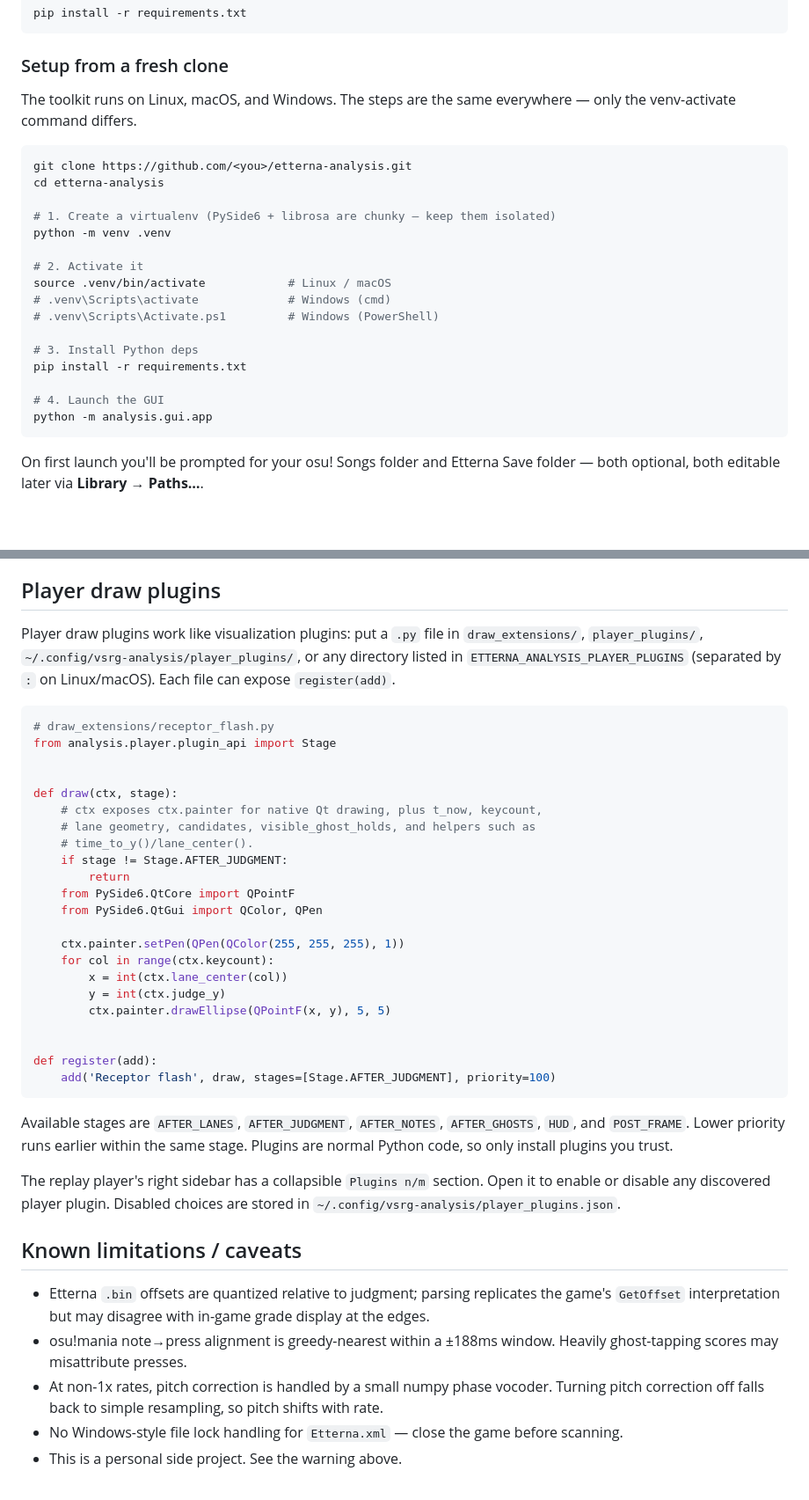
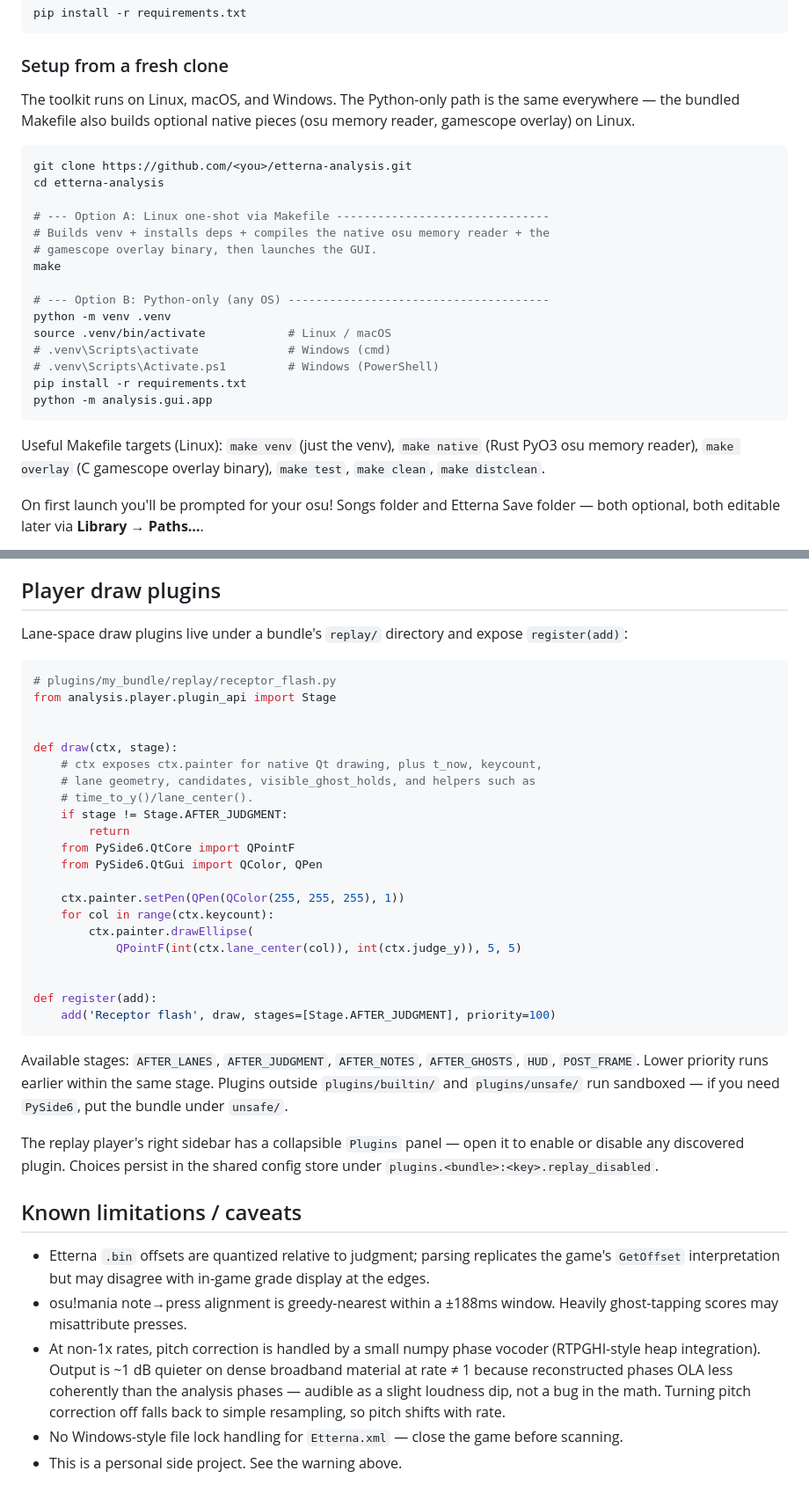
Before and after one commit to SakkiWakki/vsrg-analysis, a Markdown page: README.md, 2 parts joined by grey strips. Shown at 88% size. GitHub-like rendering; blank space fills up the shorter version.

````diff
--- a/README.md
+++ b/README.md
@@ -52,27 +53,31 @@ pip install -r requirements.txt
 
 ### Setup from a fresh clone
 
-The toolkit runs on Linux, macOS, and Windows. The steps are the same
-everywhere — only the venv-activate command differs.
+The toolkit runs on Linux, macOS, and Windows. The Python-only path is the
+same everywhere — the bundled Makefile also builds optional native pieces
+(osu memory reader, gamescope overlay) on Linux.
 
 ```bash
 git clone https://github.com/<you>/etterna-analysis.git
 cd etterna-analysis
 
-# 1. Create a virtualenv (PySide6 + librosa are chunky — keep them isolated)
+# --- Option A: Linux one-shot via Makefile -------------------------------
+# Builds venv + installs deps + compiles the native osu memory reader + the
+# gamescope overlay binary, then launches the GUI.
+make
+
+# --- Option B: Python-only (any OS) --------------------------------------
 python -m venv .venv
-
-# 2. Activate it
 source .venv/bin/activate            # Linux / macOS
 # .venv\Scripts\activate             # Windows (cmd)
 # .venv\Scripts\Activate.ps1         # Windows (PowerShell)
-
-# 3. Install Python deps
 pip install -r requirements.txt
-
-# 4. Launch the GUI
 python -m analysis.gui.app
 ```
+
+Useful Makefile targets (Linux): `make venv` (just the venv),
+`make native` (Rust PyO3 osu memory reader), `make overlay`
+(C gamescope overlay binary), `make test`, `make clean`, `make distclean`.
 
 On first launch you'll be prompted for your osu! Songs folder and Etterna
 Save folder — both optional, both editable later via **Library → Paths…**.
@@ -245,10 +302,11 @@ Bottom controls: play/pause, playbar (click anywhere to jump), scroll ±, rate
 
 ## Player draw plugins
 
-Player draw plugins work like visualization plugins: put a `.py` file in `draw_extensions/`, `player_plugins/`, `~/.config/vsrg-analysis/player_plugins/`, or any directory listed in `ETTERNA_ANALYSIS_PLAYER_PLUGINS` (separated by `:` on Linux/macOS). Each file can expose `register(add)`.
+Lane-space draw plugins live under a bundle's `replay/` directory and
+expose `register(add)`:
 
 ```python
-# draw_extensions/receptor_flash.py
+# plugins/my_bundle/replay/receptor_flash.py
 from analysis.player.plugin_api import Stage
 
 
@@ -263,25 +321,27 @@ def draw(ctx, stage):
 
     ctx.painter.setPen(QPen(QColor(255, 255, 255), 1))
     for col in range(ctx.keycount):
-        x = int(ctx.lane_center(col))
-        y = int(ctx.judge_y)
-        ctx.painter.drawEllipse(QPointF(x, y), 5, 5)
+        ctx.painter.drawEllipse(
+            QPointF(int(ctx.lane_center(col)), int(ctx.judge_y)), 5, 5)
 
 
 def register(add):
     add('Receptor flash', draw, stages=[Stage.AFTER_JUDGMENT], priority=100)
 ```
 
-Available stages are `AFTER_LANES`, `AFTER_JUDGMENT`, `AFTER_NOTES`, `AFTER_GHOSTS`, `HUD`, and `POST_FRAME`. Lower priority runs earlier within the same stage. Plugins are normal Python code, so only install plugins you trust.
+Available stages: `AFTER_LANES`, `AFTER_JUDGMENT`, `AFTER_NOTES`,
+`AFTER_GHOSTS`, `HUD`, `POST_FRAME`. Lower priority runs earlier within the
+same stage. Plugins outside `plugins/builtin/` and `plugins/unsafe/` run
+sandboxed — if you need `PySide6`, put the bundle under `unsafe/`.
 
-The replay player's right sidebar has a collapsible `Plugins n/m` section.
-Open it to enable or disable any discovered player plugin. Disabled choices
-are stored in `~/.config/vsrg-analysis/player_plugins.json`.
+The replay player's right sidebar has a collapsible `Plugins` panel — open
+it to enable or disable any discovered plugin. Choices persist in the
+shared config store under `plugins.<bundle>:<key>.replay_disabled`.
 
 ## Known limitations / caveats
 
 - Etterna `.bin` offsets are quantized relative to judgment; parsing replicates the game's `GetOffset` interpretation but may disagree with in-game grade display at the edges.
 - osu!mania note→press alignment is greedy-nearest within a ±188ms window. Heavily ghost-tapping scores may misattribute presses.
-- At non-1x rates, pitch correction is handled by a small numpy phase vocoder. Turning pitch correction off falls back to simple resampling, so pitch shifts with rate.
+- At non-1x rates, pitch correction is handled by a small numpy phase vocoder (RTPGHI-style heap integration). Output is ~1 dB quieter on dense broadband material at rate ≠ 1 because reconstructed phases OLA less coherently than the analysis phases — audible as a slight loudness dip, not a bug in the math. Turning pitch correction off falls back to simple resampling, so pitch shifts with rate.
 - No Windows-style file lock handling for `Etterna.xml` — close the game before scanning.
 - This is a personal side project. See the warning above.
````
Also changed, not shown: other parts of README.md (+87 -34 lines).
